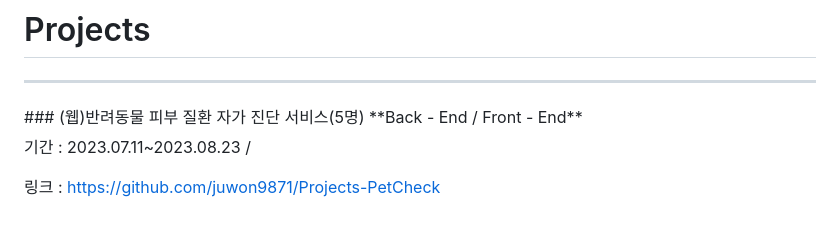
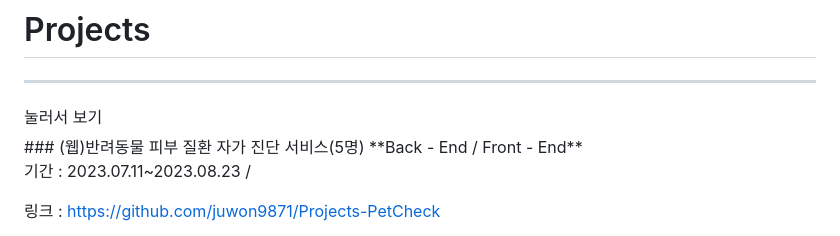
Before and after one commit to juwon9871/juwon9871, a Markdown page: README.md, the part around the change. Drawn GitHub-style.

```diff
--- a/README.md
+++ b/README.md
@@ -30,8 +30,8 @@
 
 ---
 
-<summary> ### (웹)반려동물 피부 질환 자가 진단 서비스(5명) **Back - End / Front - End** </summary>
-
+<summary>눌러서 보기</summary>
+### (웹)반려동물 피부 질환 자가 진단 서비스(5명) **Back - End / Front - End**
 
 기간 : 2023.07.11~2023.08.23 /
 
```
